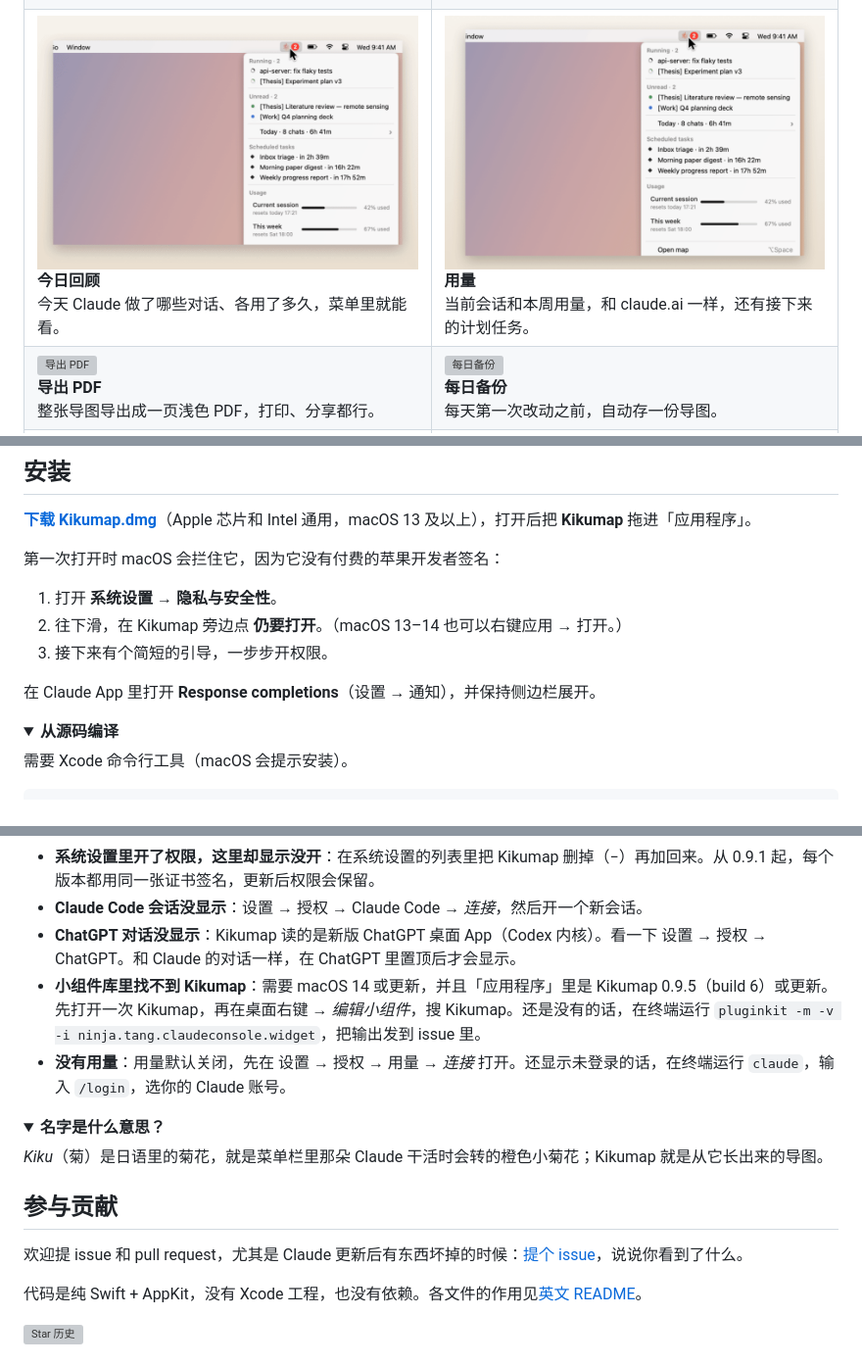
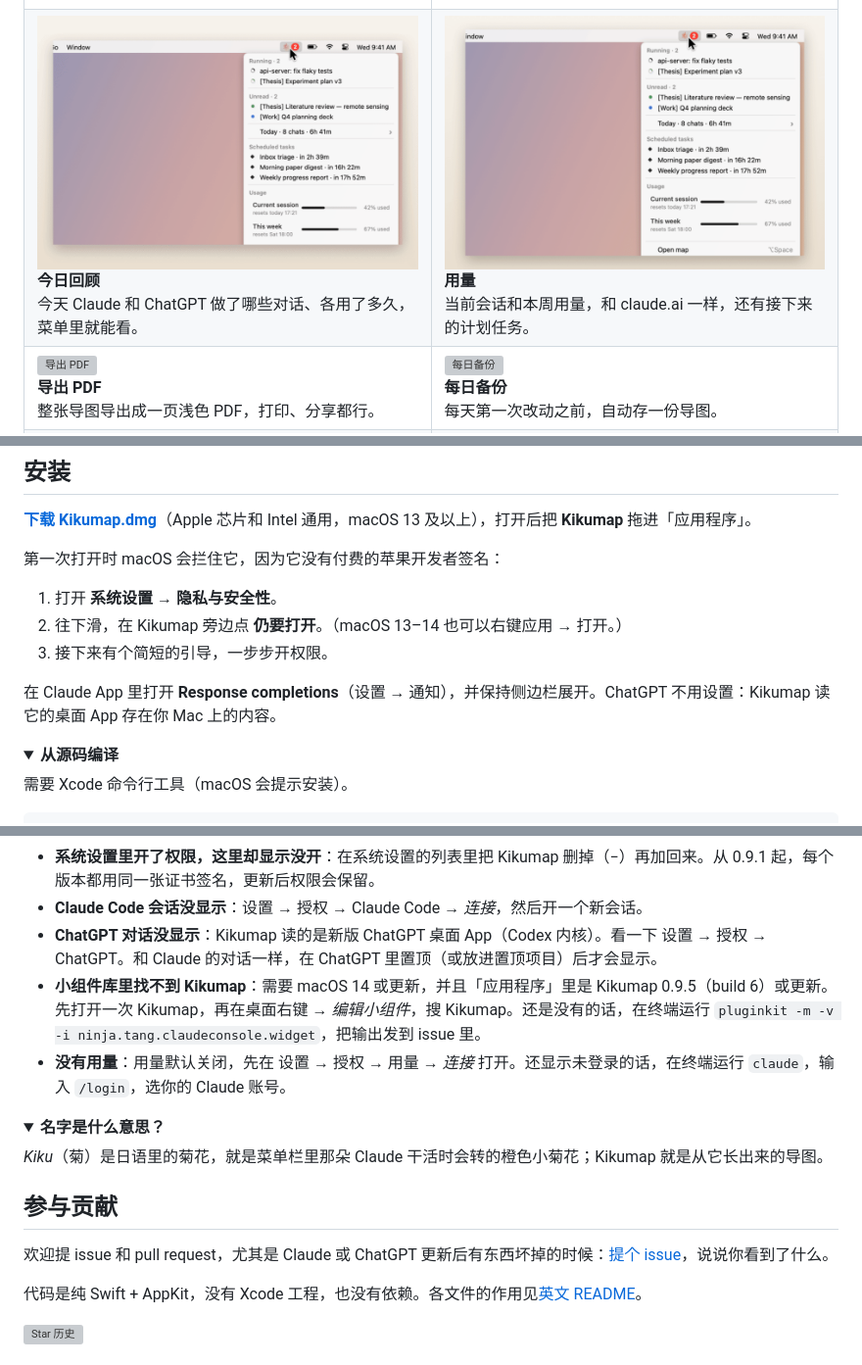
Before and after one commit to tang1693/KIKUmap, a Markdown page: README.zh-CN.md, 3 parts joined by grey strips. Shown at 98% size. Rendered like a GitHub page; folded sections open; grey boxes are pictures that could not be loaded.

```diff
--- a/README.zh-CN.md
+++ b/README.zh-CN.md
@@ -146,7 +164,7 @@ https://github.com/user-attachments/assets/5bdd2a3f-29c6-4097-bbca-b5061c95526d
 <td width="50%" valign="top"><img src="docs/demo/search.gif" width="100%" alt="搜索"><br><b>搜索</b><br>⌘F 搜主题、对话和标签，⏎ 跳到下一个。</td>
 </tr>
 <tr>
-<td width="50%" valign="top"><img src="docs/demo/today.gif" width="100%" alt="今日回顾"><br><b>今日回顾</b><br>今天 Claude 做了哪些对话、各用了多久，菜单里就能看。</td>
+<td width="50%" valign="top"><img src="docs/demo/today.gif" width="100%" alt="今日回顾"><br><b>今日回顾</b><br>今天 Claude 和 ChatGPT 做了哪些对话、各用了多久，菜单里就能看。</td>
 <td width="50%" valign="top"><img src="docs/demo/usage.gif" width="100%" alt="用量"><br><b>用量</b><br>当前会话和本周用量，和 claude.ai 一样，还有接下来的计划任务。</td>
 </tr>
 <tr>
@@ -169,7 +187,7 @@ https://github.com/user-attachments/assets/5bdd2a3f-29c6-4097-bbca-b5061c95526d
 2. 往下滑，在 Kikumap 旁边点 **仍要打开**。（macOS 13–14 也可以右键应用 → 打开。）
 3. 接下来有个简短的引导，一步步开权限。
 
-在 Claude App 里打开 **Response completions**（设置 → 通知），并保持侧边栏展开。
+在 Claude App 里打开 **Response completions**（设置 → 通知），并保持侧边栏展开。ChatGPT 不用设置：Kikumap 读它的桌面 App 存在你 Mac 上的内容。
 
 <details>
 <summary><b>从源码编译</b></summary>
@@ -261,7 +279,7 @@ Claude App 没有“哪些对话在跑”的接口。Kikumap 通过「辅助功
 - **没有任何对话显示“进行中”**：打开 Claude App 的侧边栏，再生成诊断报告。
 - **系统设置里开了权限，这里却显示没开**：在系统设置的列表里把 Kikumap 删掉（−）再加回来。从 0.9.1 起，每个版本都用同一张证书签名，更新后权限会保留。
 - **Claude Code 会话没显示**：设置 → 授权 → Claude Code → *连接*，然后开一个新会话。
-- **ChatGPT 对话没显示**：Kikumap 读的是新版 ChatGPT 桌面 App（Codex 内核）。看一下 设置 → 授权 → ChatGPT。和 Claude 的对话一样，在 ChatGPT 里置顶后才会显示。
+- **ChatGPT 对话没显示**：Kikumap 读的是新版 ChatGPT 桌面 App（Codex 内核）。看一下 设置 → 授权 → ChatGPT。和 Claude 的对话一样，在 ChatGPT 里置顶（或放进置顶项目）后才会显示。
 - **小组件库里找不到 Kikumap**：需要 macOS 14 或更新，并且「应用程序」里是 Kikumap 0.9.5（build 6）或更新。先打开一次 Kikumap，再在桌面右键 → *编辑小组件*，搜 Kikumap。还是没有的话，在终端运行 `pluginkit -m -v -i ninja.tang.claudeconsole.widget`，把输出发到 issue 里。
 - **没有用量**：用量默认关闭，先在 设置 → 授权 → 用量 → *连接* 打开。还显示未登录的话，在终端运行 `claude`，输入 `/login`，选你的 Claude 账号。
 </details>
@@ -274,7 +292,7 @@ Claude App 没有“哪些对话在跑”的接口。Kikumap 通过「辅助功
 
 ## 参与贡献
 
-欢迎提 issue 和 pull request，尤其是 Claude 更新后有东西坏掉的时候：[提个 issue](https://github.com/tang1693/KIKUmap/issues)，说说你看到了什么。
+欢迎提 issue 和 pull request，尤其是 Claude 或 ChatGPT 更新后有东西坏掉的时候：[提个 issue](https://github.com/tang1693/KIKUmap/issues)，说说你看到了什么。
 
 代码是纯 Swift + AppKit，没有 Xcode 工程，也没有依赖。各文件的作用见[英文 README](README.md#contributing)。
 
```
Also changed, not shown: other parts of README.zh-CN.md (+37 -19 lines), README.md (+41 -23 lines), docs/demo/stats.png, docs/demo/widget-zh.png (added), docs/demo/widget.png, docs/social-preview.png, 10 other files.
